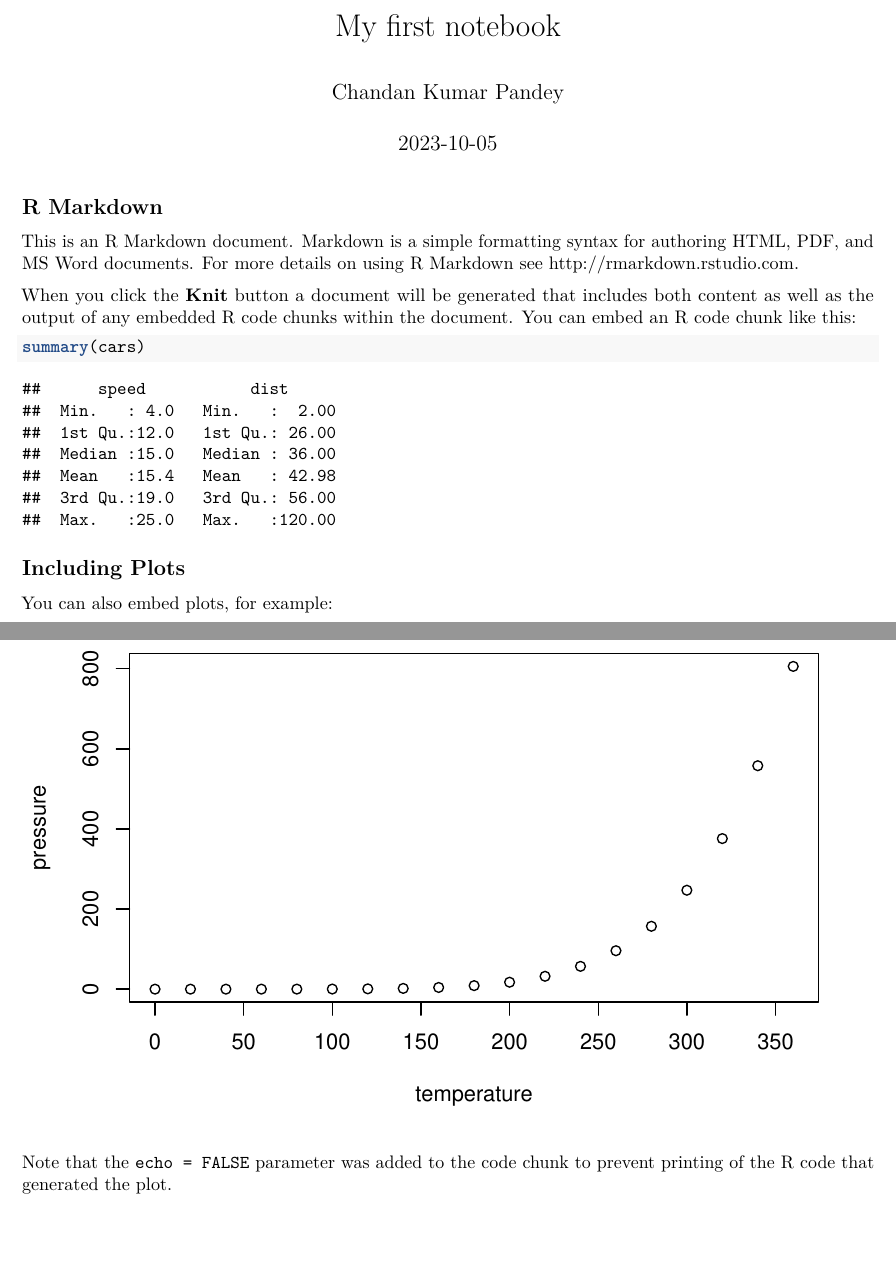
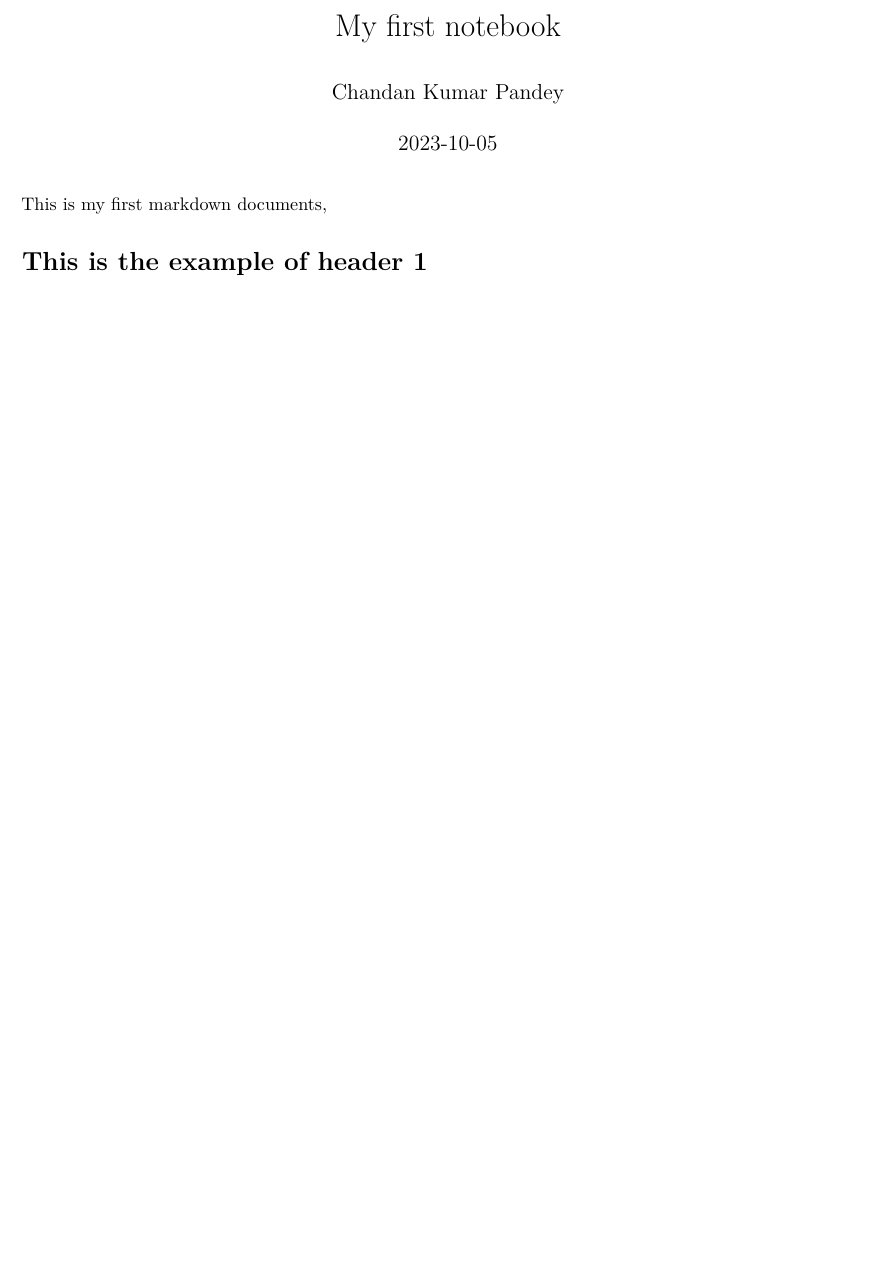
Before and after one commit to ckp1990/Rmark-SCCS-BLR-2023, an R Markdown document (First-markdown.Rmd): two parts of pages 1 and 2 of 2 before the commit and part of the page after it, the two joined at a grey line, cut so that both start at the same text, the shorter picture padded with empty space. Rendered offline with R 4.5, knitr and Pandoc, then LaTeX, with nearby package versions.

Commit message:
dry commit home comp

````diff
--- a/First-markdown.Rmd
+++ b/First-markdown.Rmd
@@ -5,26 +5,6 @@ date: "`r Sys.Date()`"
 output: pdf_document
 ---
 
-```{r setup, include=FALSE}
-knitr::opts_chunk$set(echo = TRUE)
-```
+This is my first markdown documents,
 
-## R Markdown
-
-This is an R Markdown document. Markdown is a simple formatting syntax for authoring HTML, PDF, and MS Word documents. For more details on using R Markdown see <http://rmarkdown.rstudio.com>.
-
-When you click the **Knit** button a document will be generated that includes both content as well as the output of any embedded R code chunks within the document. You can embed an R code chunk like this:
-
-```{r cars}
-summary(cars)
-```
-
-## Including Plots
-
-You can also embed plots, for example:
-
-```{r pressure, echo=FALSE}
-plot(pressure)
-```
-
-Note that the `echo = FALSE` parameter was added to the code chunk to prevent printing of the R code that generated the plot.
+# This is the example of header 1
````
